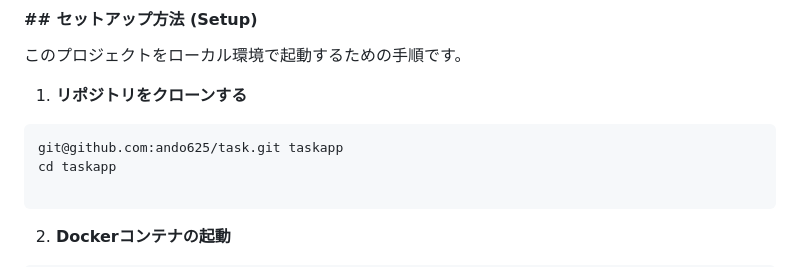
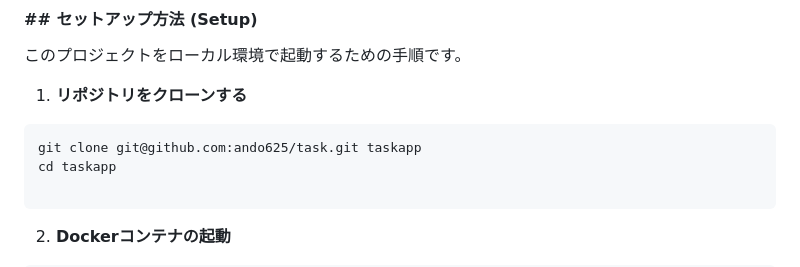
Before and after one commit to ando625/task, a Markdown page: README.md, the part around the change. Rendered like a GitHub page.

````diff
--- a/README.md
+++ b/README.md
@@ -100,7 +100,7 @@ Laravel (Sanctum) と React を連携させた、SPA（シングルページア
 
 1. **リポジトリをクローンする**
 ```bash
-git@github.com:ando625/task.git taskapp
+git clone git@github.com:ando625/task.git taskapp
 cd taskapp
 
 ```
````
